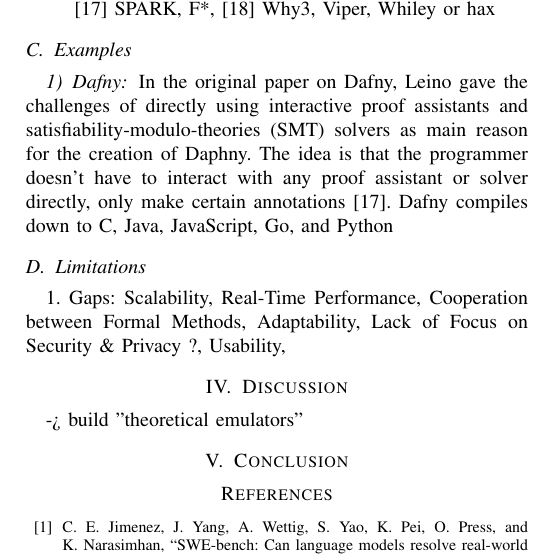
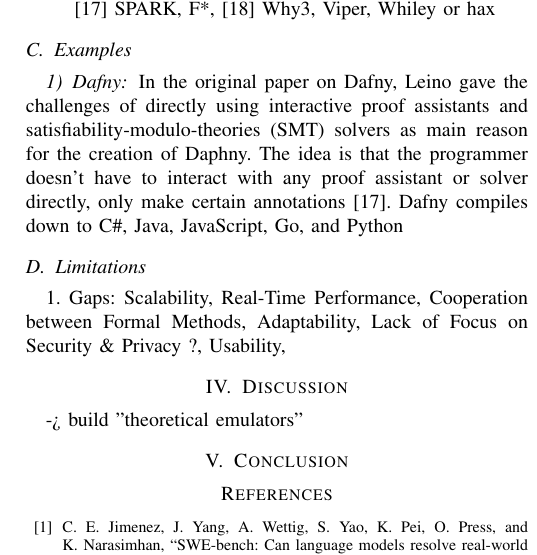
Before and after one commit to theRealProHacker/IoTSec, a LaTeX paper (report/template-report.tex): part of one column of page 2 of 3, cut so that both start at the same text. Compiled offline with pdfLaTeX; a missing font is replaced by an installed copy or a similar font; a LaTeX package or settings file that is missing is left out.

Commit message:
fixed compile error

```diff
--- a/report/template-report.tex
+++ b/report/template-report.tex
@@ -177,7 +177,7 @@
 \subsubsection{Dafny}
 
 
-In the original paper on Dafny, Leino gave the challenges of directly using interactive proof assistants and satisfiability-modulo-theories (SMT) solvers as main reason for the creation of Daphny. The idea is that the programmer doesn't have to interact with any proof assistant or solver directly, only make certain annotations \cite{leino2010dafny}. Dafny compiles down to C#, Java, JavaScript, Go, and Python
+In the original paper on Dafny, Leino gave the challenges of directly using interactive proof assistants and satisfiability-modulo-theories (SMT) solvers as main reason for the creation of Daphny. The idea is that the programmer doesn't have to interact with any proof assistant or solver directly, only make certain annotations \cite{leino2010dafny}. Dafny compiles down to C\#, Java, JavaScript, Go, and Python
 
 % TODO: add daphny.png, caption: method declaration that promises
 % to set the output parameter r to the integer square root of the input parameter n, provided n is non-
```
Also changed, not shown: report/template-report.pdf.
